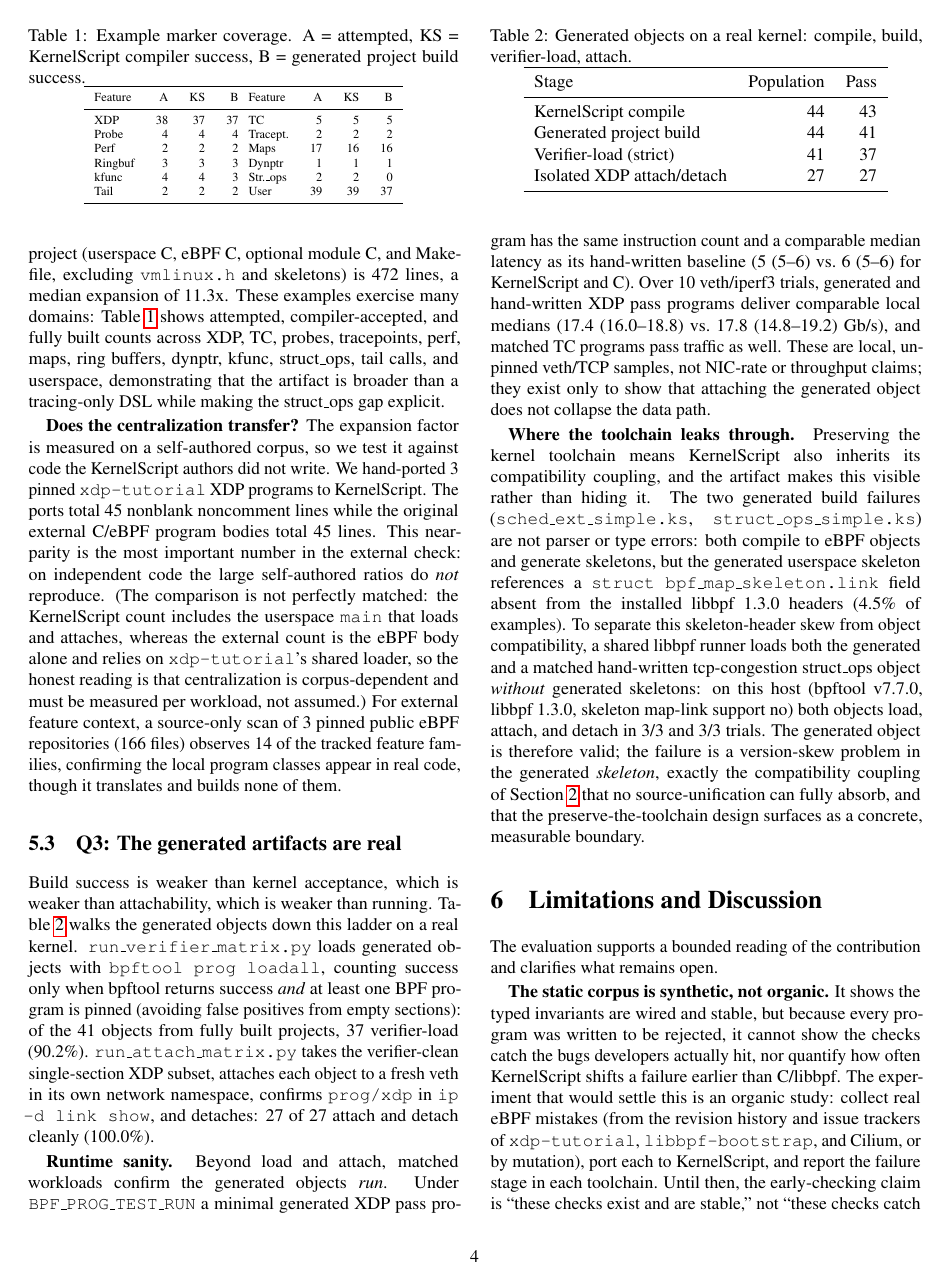
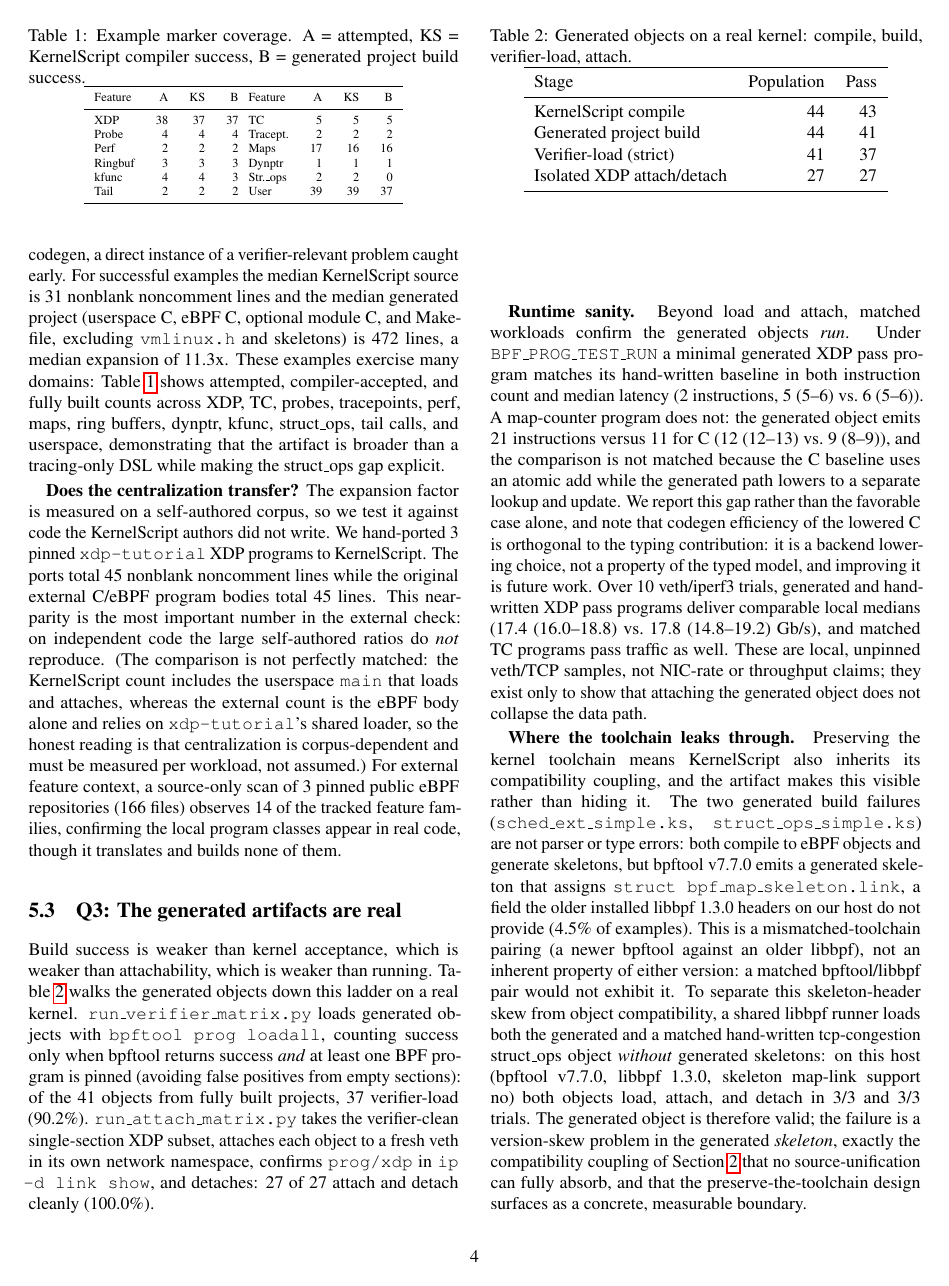
Before and after one commit to yunwei37/kernel-script-paper, a LaTeX document (paper/kernelscript-paper.tex): page 4 of 6. Compiled offline with pdfLaTeX.

Commit message:
Address peer-review P0/P1 issues, verified against compiler source
Fact-checked three claims against the KernelScript source at the latest
commit and corrected the paper:

- dynptr helper names: the paper named bpf_dynptr_reserve/submit, which are
  not real helpers. Corrected to the actually emitted sequence
  bpf_ringbuf_reserve_dynptr / bpf_dynptr_data / bpf_dynptr_write /
  bpf_ringbuf_submit_dynptr (+ bpf_dynptr_from_mem). (ebpf_c_codegen.ml)
- exec()->Python map FD handoff: stated the real mechanism (generated loader
  clears FD_CLOEXEC and passes FD numbers via env var; wrapper reopens typed
  maps), defending the claim against the O_CLOEXEC objection.
  (userspace_codegen.ml)
- struct_ops skeleton failure: reframed as a bpftool v7.7.0 / libbpf 1.3.0
  pairing mismatch (newer bpftool emits .link against older libbpf lacking
  it), not "fundamental version skew." Field absence on the eval host is
  confirmed by the harness parsing the header + the real compile error.

Evaluation honesty (reviewer CRITICAL): report the unfavorable map-counter
microbenchmark too (21 vs 11 instr; non-atomic vs atomic baseline, unmatched),
and scope codegen efficiency as orthogonal to the typing contribution and
future work, rather than reporting only the favorable pass program.

Disclose that the struct_ops "real kernel" result runs via a direct libbpf
runner (the generated skeleton build is blocked by the version mismatch).

Co-Authored-By: Claude Opus 4.8 (1M context) <noreply@anthropic.com>

```diff
--- a/paper/kernelscript-paper.tex
+++ b/paper/kernelscript-paper.tex
@@ -445,9 +449,16 @@ Isolated XDP attach/detach & \KSAttachEligible{} & \KSAttachOK{} \\
 
 \textbf{Runtime sanity.}  Beyond load and attach, matched workloads confirm the
 generated objects \emph{run}.  Under \texttt{BPF\_PROG\_TEST\_RUN} a minimal
-generated XDP pass program has the same instruction count and a comparable
-median latency as its hand-written baseline (\KSMicroKsPassNs{} vs.\
-\KSMicroCPassNs{} for \tool{} and C).  Over \KSTrafficTrials{} veth/iperf3
+generated XDP pass program matches its hand-written baseline in both instruction
+count and median latency (\KSMicroKsPassInstr{} instructions, \KSMicroKsPassNs{}
+vs.\ \KSMicroCPassNs{}).  A map-counter program does not: the generated object
+emits \KSMicroKsCountInstr{} instructions versus \KSMicroCCountInstr{} for C
+(\KSMicroKsCountNs{} vs.\ \KSMicroCCountNs{}), and the comparison is not matched
+because the C baseline uses an atomic add while the generated path lowers to a
+separate lookup and update.  We report this gap rather than the favorable case
+alone, and note that codegen efficiency of the lowered C is orthogonal to the
+typing contribution: it is a backend lowering choice, not a property of the typed
+model, and improving it is future work.  Over \KSTrafficTrials{} veth/iperf3
 trials, generated and hand-written XDP pass programs deliver comparable local
 medians (\KSTrafficKsPassGbps{} vs.\ \KSTrafficCPassGbps{} Gb/s), and matched TC
 programs pass traffic as well.  These are local, unpinned veth/TCP samples, not
@@ -458,10 +469,14 @@ generated object does not collapse the data path.
 means \tool{} also inherits its compatibility coupling, and the artifact makes
 this visible rather than hiding it.  The two generated build failures
 (\texttt{sched\_ext\_simple.ks}, \texttt{struct\_ops\_simple.ks}) are not parser
-or type errors: both compile to eBPF objects and generate skeletons, but the
-generated userspace skeleton references a \texttt{struct bpf\_map\_skeleton.link}
-field absent from the installed libbpf 1.3.0 headers
-(\KSStructOpsMismatchPct{} of examples).  To separate this skeleton-header skew
+or type errors: both compile to eBPF objects and generate skeletons, but
+bpftool \KSStructOpsBpftoolVersion{} emits a generated skeleton that assigns
+\texttt{struct bpf\_map\_skeleton.link}, a field the older installed libbpf
+\KSStructOpsLibbpfVersion{} headers on our host do not provide
+(\KSStructOpsMismatchPct{} of examples).  This is a mismatched-toolchain pairing
+(a newer bpftool against an older libbpf), not an inherent property of either
+version: a matched bpftool/libbpf pair would not exhibit it.  To separate this
+skeleton-header skew
 from object compatibility, a shared libbpf runner loads both the generated and a
 matched hand-written tcp-congestion struct\_ops object \emph{without} generated
 skeletons: on this host (bpftool \KSStructOpsBpftoolVersion, libbpf
```
Also changed, not shown: paper/kernelscript-paper.tex (36 more changed lines).
